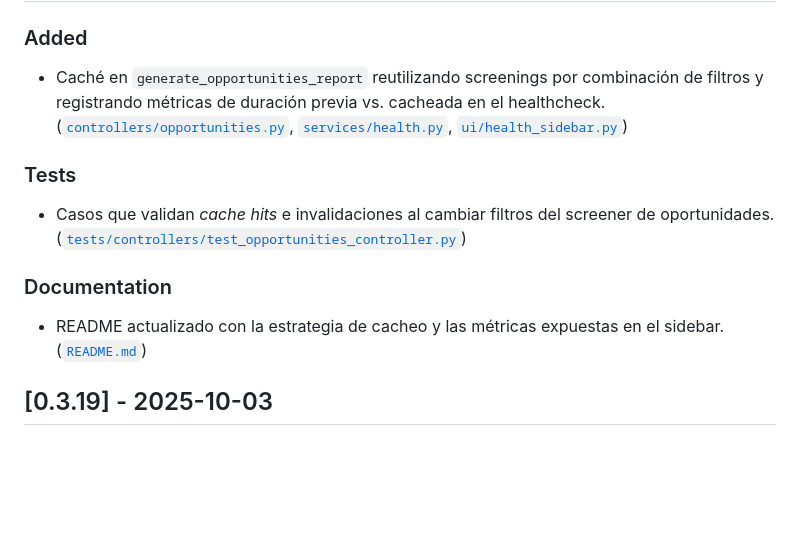
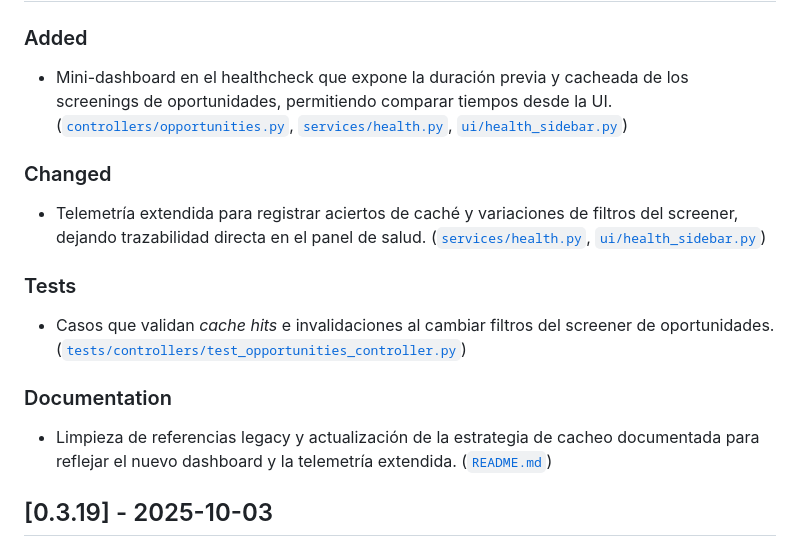
Before and after one commit to Nicokac/Portafolio-IOL, a Markdown page: CHANGELOG.md, the part around one of its changes. GitHub-like rendering; blank space fills up the shorter version.

Commit message:
Versión del documento 0.3.20 (#411)
Lanzamiento documentado 0.3.20 moviendo las notas anteriores a una sección fechada que resalta las métricas del mini panel, la telemetría extendida y la limpieza de la documentación mientras deja un encabezado Unreleased vacío para futuras actualizaciones, preservando la estructura Mantener un registro de cambios.

```diff
--- a/CHANGELOG.md
+++ b/CHANGELOG.md
@@ -9,9 +11,15 @@ and this project adheres to [Semantic Versioning](https://semver.org/spec/v2.0.0
 ### Added
-- Caché en `generate_opportunities_report` reutilizando screenings por combinación de filtros y registrando métricas de duración previa vs. cacheada en el healthcheck. ([`controllers/opportunities.py`](controllers/opportunities.py), [`services/health.py`](services/health.py), [`ui/health_sidebar.py`](ui/health_sidebar.py))
+- Mini-dashboard en el healthcheck que expone la duración previa y cacheada de los screenings de oportunidades, permitiendo
+  comparar tiempos desde la UI. ([`controllers/opportunities.py`](controllers/opportunities.py), [`services/health.py`](services/health.py),
+  [`ui/health_sidebar.py`](ui/health_sidebar.py))
+### Changed
+- Telemetría extendida para registrar aciertos de caché y variaciones de filtros del screener, dejando trazabilidad directa en el
+  panel de salud. ([`services/health.py`](services/health.py), [`ui/health_sidebar.py`](ui/health_sidebar.py))
 ### Tests
 - Casos que validan *cache hits* e invalidaciones al cambiar filtros del screener de oportunidades. ([`tests/controllers/test_opportunities_controller.py`](tests/controllers/test_opportunities_controller.py))
 ### Documentation
-- README actualizado con la estrategia de cacheo y las métricas expuestas en el sidebar. ([`README.md`](README.md#caché-del-screening-de-oportunidades))
+- Limpieza de referencias legacy y actualización de la estrategia de cacheo documentada para reflejar el nuevo dashboard y la
+  telemetría extendida. ([`README.md`](README.md#caché-del-screener-de-oportunidades))
 
 ## [0.3.19] - 2025-10-03
 ### Added
```
Also changed, not shown: other parts of CHANGELOG.md (+2 -0 lines).
